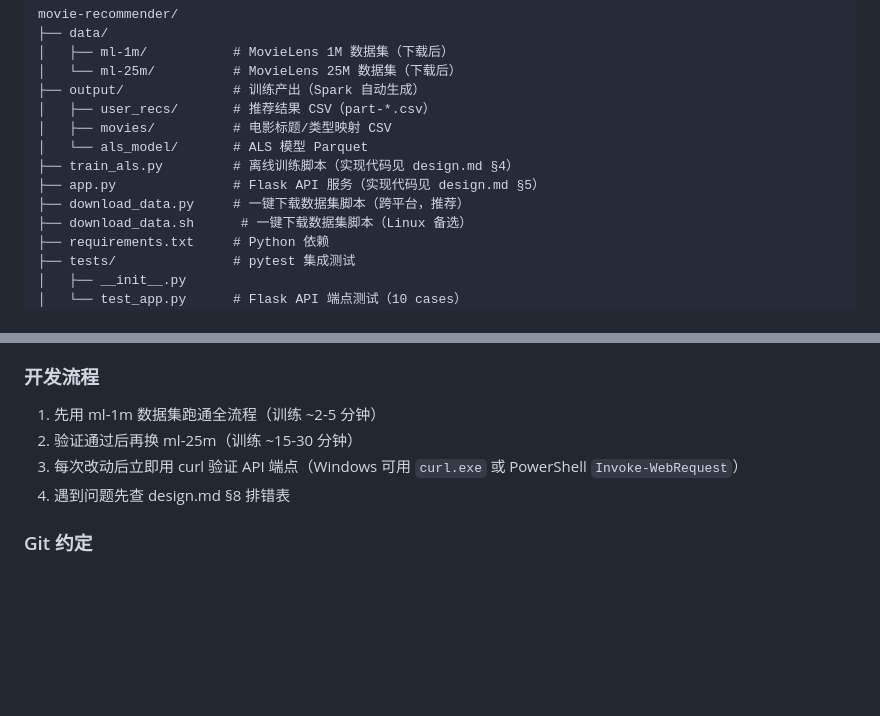
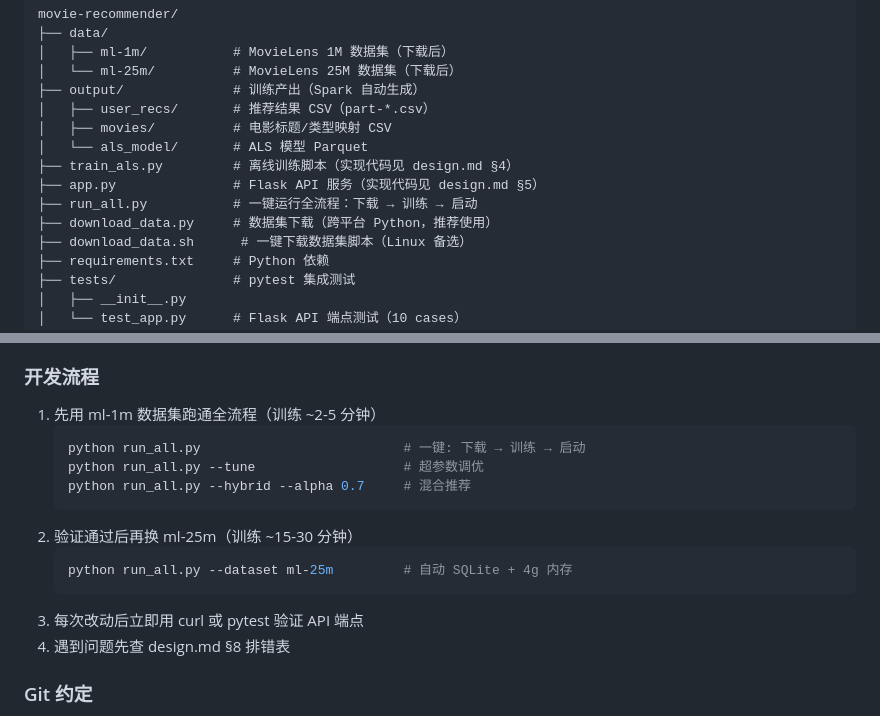
Before and after one commit to hao1960/movie-recommender, a Markdown page: CLAUDE.md, 2 parts joined by grey strips. Drawn GitHub-style; blank space fills up the shorter version.

Commit message:
docs: add run_all.py one-click pipeline to all guides
- README: added "一键运行" section after Step 8, updated project tree
- CLAUDE.md: updated dev flow with run_all.py commands, updated dir tree
- workflow.md: Phase 5 now shows run_all.py as recommended approach

````diff
--- a/CLAUDE.md
+++ b/CLAUDE.md
@@ -50,7 +50,8 @@ movie-recommender/
 │   └── als_model/       # ALS 模型 Parquet
 ├── train_als.py         # 离线训练脚本（实现代码见 design.md §4）
 ├── app.py               # Flask API 服务（实现代码见 design.md §5）
-├── download_data.py     # 一键下载数据集脚本（跨平台，推荐）
+├── run_all.py           # 一键运行全流程：下载 → 训练 → 启动
+├── download_data.py     # 数据集下载（跨平台 Python，推荐使用）
 ├── download_data.sh      # 一键下载数据集脚本（Linux 备选）
 ├── requirements.txt     # Python 依赖
 ├── tests/               # pytest 集成测试
@@ -124,8 +125,16 @@ python download_data.py
 
 ### 开发流程
 1. 先用 ml-1m 数据集跑通全流程（训练 ~2-5 分钟）
+   ```bash
+   python run_all.py                          # 一键: 下载 → 训练 → 启动
+   python run_all.py --tune                   # 超参数调优
+   python run_all.py --hybrid --alpha 0.7     # 混合推荐
+   ```
 2. 验证通过后再换 ml-25m（训练 ~15-30 分钟）
-3. 每次改动后立即用 curl 验证 API 端点（Windows 可用 `curl.exe` 或 PowerShell `Invoke-WebRequest`）
+   ```bash
+   python run_all.py --dataset ml-25m         # 自动 SQLite + 4g 内存
+   ```
+3. 每次改动后立即用 curl 或 pytest 验证 API 端点
 4. 遇到问题先查 design.md §8 排错表
 
 ### Git 约定
````
Also changed, not shown: workflow.md (+7 -0 lines), 1 other file.
